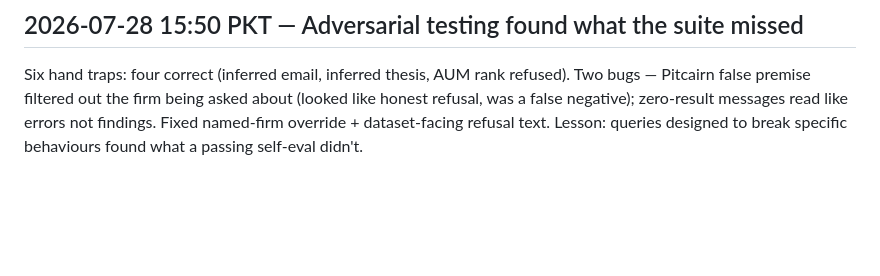
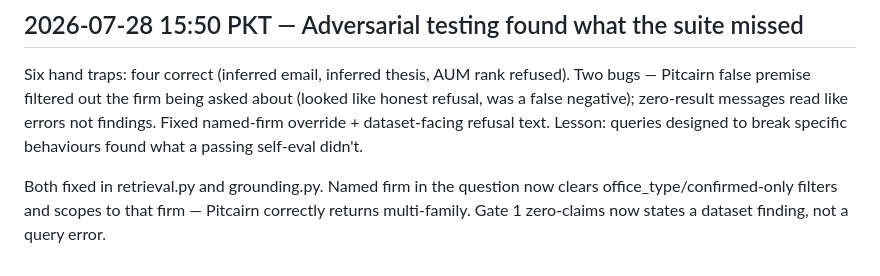
Before and after one commit to thisisahmad/polarity-family-office-rag, a Markdown page: DECISION_LOG.md, the part around the change. Drawn GitHub-style; blank space fills up the shorter version.

Commit message:
update decisionlog

```diff
--- a/DECISION_LOG.md
+++ b/DECISION_LOG.md
@@ -616,3 +616,7 @@ Two bugs — Pitcairn false premise filtered out the firm being asked about (loo
 like honest refusal, was a false negative); zero-result messages read like errors
 not findings. Fixed named-firm override + dataset-facing refusal text. Lesson:
 queries designed to break specific behaviours found what a passing self-eval didn't.
+
+Both fixed in retrieval.py and grounding.py. Named firm in the question now clears
+office_type/confirmed-only filters and scopes to that firm — Pitcairn correctly
+returns multi-family. Gate 1 zero-claims now states a dataset finding, not a query error.
```
